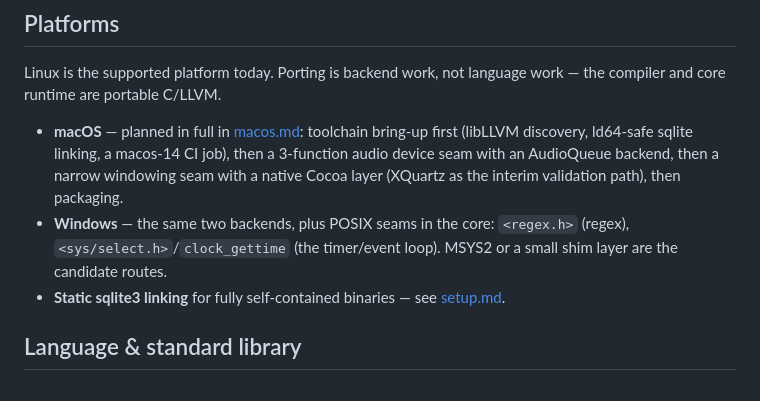
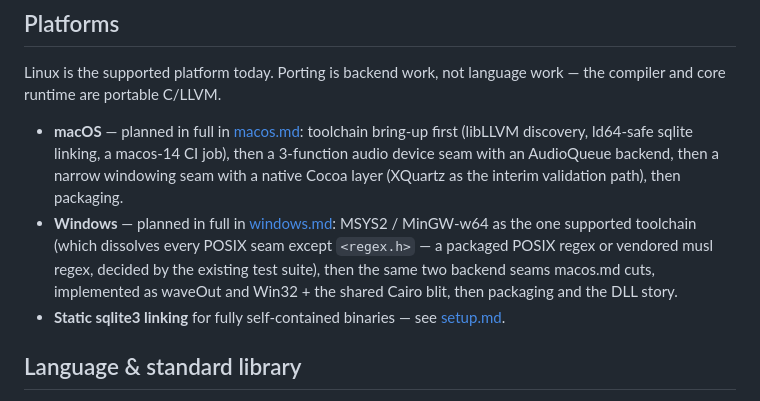
Before and after one commit to uraikus/festina, a Markdown page: todo.md, the part around the change. GitHub-like rendering.

```diff
--- a/todo.md
+++ b/todo.md
@@ -15,9 +15,12 @@ language work — the compiler and core runtime are portable C/LLVM.
   AudioQueue backend, then a narrow windowing seam with a native
   Cocoa layer (XQuartz as the interim validation path), then
   packaging.
-- **Windows** — the same two backends, plus POSIX seams in the core:
-  `<regex.h>` (regex), `<sys/select.h>`/`clock_gettime` (the timer/event
-  loop). MSYS2 or a small shim layer are the candidate routes.
+- **Windows** — planned in full in [windows.md](windows.md): MSYS2 /
+  MinGW-w64 as the one supported toolchain (which dissolves every
+  POSIX seam except `<regex.h>` — a packaged POSIX regex or vendored
+  musl regex, decided by the existing test suite), then the same two
+  backend seams macos.md cuts, implemented as waveOut and Win32 +
+  the shared Cairo blit, then packaging and the DLL story.
 - **Static sqlite3 linking** for fully self-contained binaries — see
   [setup.md](setup.md#static-linking-sqlite3).
 
```
Also changed, not shown: windows.md (added, +178 -0 lines).
